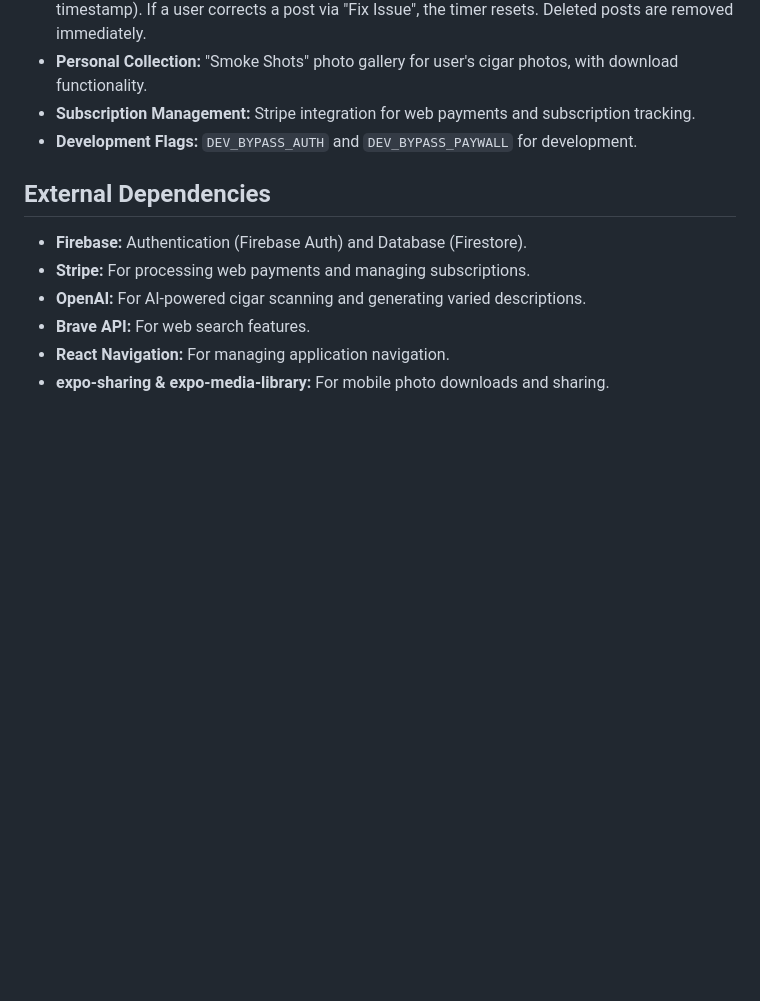
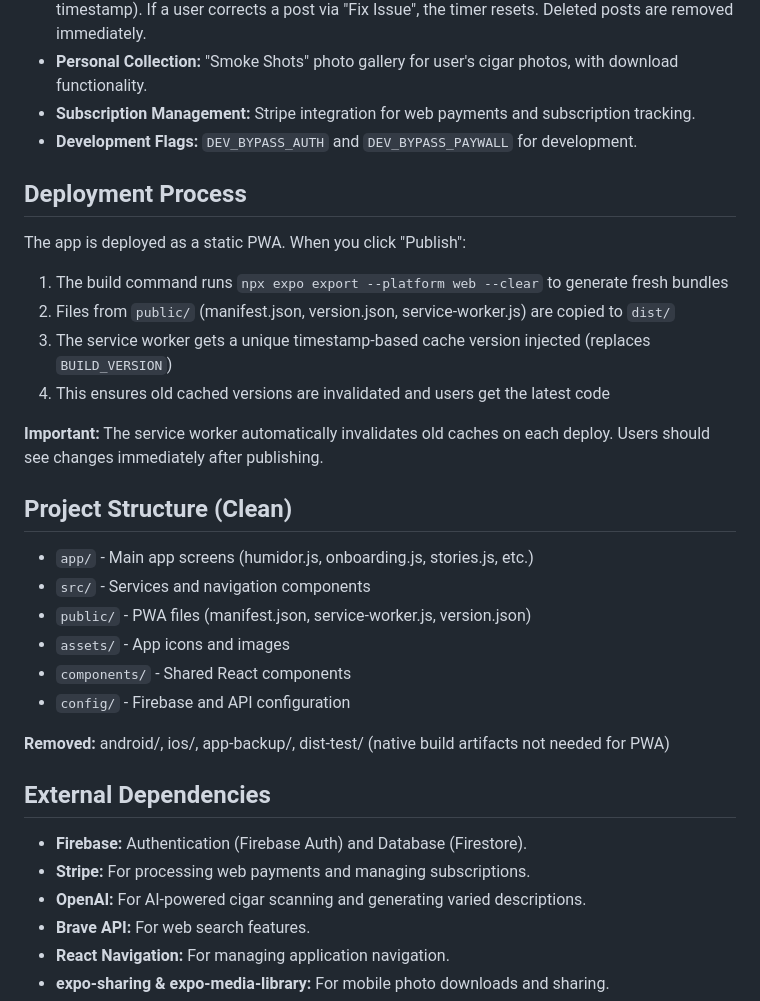
Before and after one commit to seanconerly88/HUMI, a Markdown page: replit.md, the part around the change. Drawn GitHub-style; blank space fills up the shorter version.

Commit message:
Improve publishing by updating service worker cache and cleaning project structure
Update the deployment process to dynamically inject a cache version into the service worker for PWA updates, and remove unused native build directories.

Replit-Commit-Author: Agent
Replit-Commit-Session-Id: 31005d8a-221f-41f2-be88-5ebc18cebfaf
Replit-Commit-Checkpoint-Type: intermediate_checkpoint
Replit-Commit-Event-Id: 63178b3d-49ac-4b71-95a8-b6257a722dce
Replit-Commit-Screenshot-Url: https://storage.googleapis.com/screenshot-production-us-central1/be64bf64-a8f3-4c28-953a-fbba7cf32036/31005d8a-221f-41f2-be88-5ebc18cebfaf/RyoeyvY
Replit-Helium-Checkpoint-Created: true

```diff
--- a/replit.md
+++ b/replit.md
@@ -41,6 +41,25 @@ HUMI is built with Expo SDK 53 and React Native Web, focusing on a mobile-first
 - **Subscription Management:** Stripe integration for web payments and subscription tracking.
 - **Development Flags:** `DEV_BYPASS_AUTH` and `DEV_BYPASS_PAYWALL` for development.
 
+## Deployment Process
+The app is deployed as a static PWA. When you click "Publish":
+1. The build command runs `npx expo export --platform web --clear` to generate fresh bundles
+2. Files from `public/` (manifest.json, version.json, service-worker.js) are copied to `dist/`
+3. The service worker gets a unique timestamp-based cache version injected (replaces `BUILD_VERSION`)
+4. This ensures old cached versions are invalidated and users get the latest code
+
+**Important:** The service worker automatically invalidates old caches on each deploy. Users should see changes immediately after publishing.
+
+## Project Structure (Clean)
+- `app/` - Main app screens (humidor.js, onboarding.js, stories.js, etc.)
+- `src/` - Services and navigation components
+- `public/` - PWA files (manifest.json, service-worker.js, version.json)
+- `assets/` - App icons and images
+- `components/` - Shared React components
+- `config/` - Firebase and API configuration
+
+**Removed:** android/, ios/, app-backup/, dist-test/ (native build artifacts not needed for PWA)
+
 ## External Dependencies
 - **Firebase:** Authentication (Firebase Auth) and Database (Firestore).
 - **Stripe:** For processing web payments and managing subscriptions.
```
